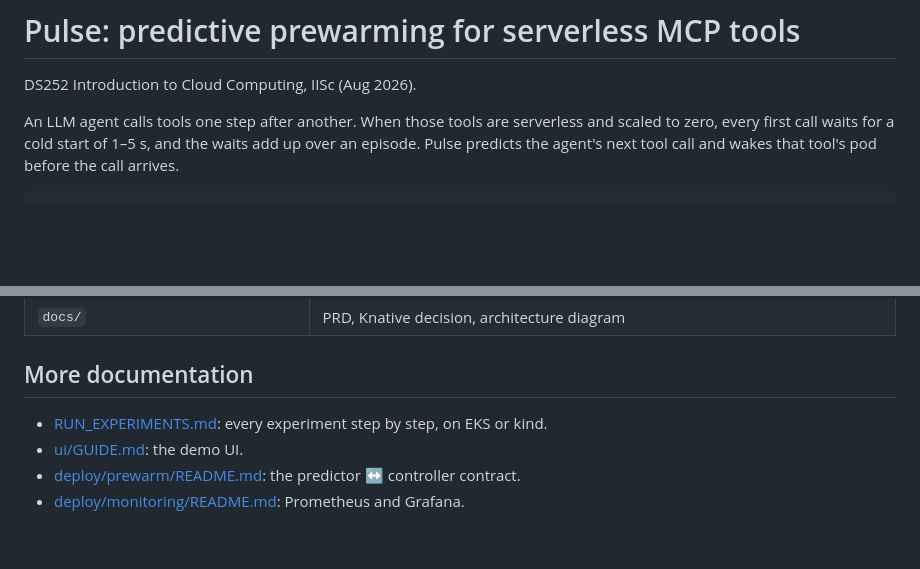
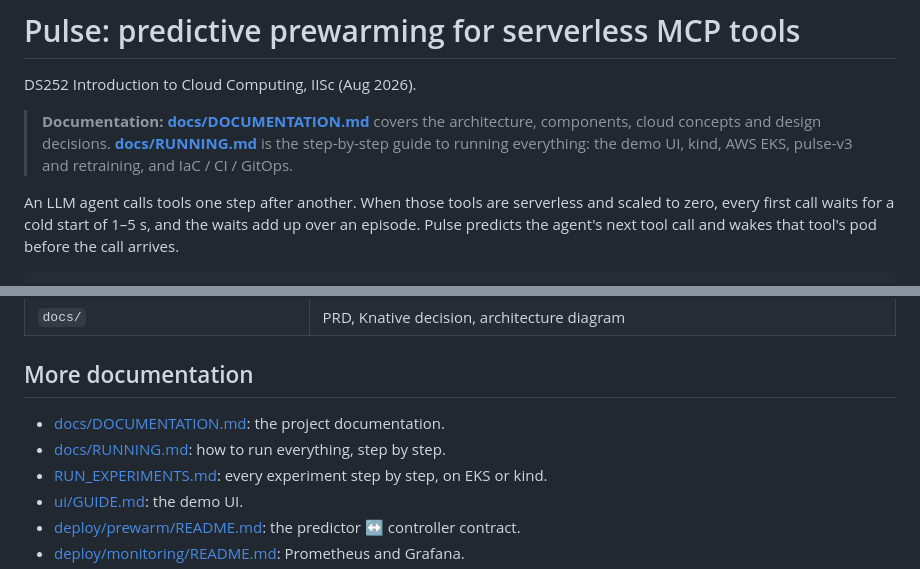
Before and after one commit to sankalpp472-eng/pulse-icc-project, a Markdown page: README.md, 2 parts joined by grey strips. GitHub-like rendering; blank space fills up the shorter version.

Commit message:
Add project documentation and a step-by-step run guide (docs/)

```diff
--- a/README.md
+++ b/README.md
@@ -1,6 +1,11 @@
 # Pulse: predictive prewarming for serverless MCP tools
 
 DS252 Introduction to Cloud Computing, IISc (Aug 2026).
+
+> **Documentation:** **[docs/DOCUMENTATION.md](docs/DOCUMENTATION.md)** covers the architecture,
+> components, cloud concepts and design decisions. **[docs/RUNNING.md](docs/RUNNING.md)** is the
+> step-by-step guide to running everything: the demo UI, kind, AWS EKS, pulse-v3 and retraining,
+> and IaC / CI / GitOps.
 
 An LLM agent calls tools one step after another. When those tools are serverless and scaled to zero,
 every first call waits for a cold start of 1–5 s, and the waits add up over an episode. Pulse
@@ -235,6 +240,8 @@ Each run writes one folder:
 
 ## More documentation
 
+- [docs/DOCUMENTATION.md](docs/DOCUMENTATION.md): the project documentation.
+- [docs/RUNNING.md](docs/RUNNING.md): how to run everything, step by step.
 - [RUN_EXPERIMENTS.md](RUN_EXPERIMENTS.md): every experiment step by step, on EKS or kind.
 - [ui/GUIDE.md](ui/GUIDE.md): the demo UI.
 - [deploy/prewarm/README.md](deploy/prewarm/README.md): the predictor ↔ controller contract.
```
Also changed, not shown: docs/DOCUMENTATION.md (added, +259 -0 lines), docs/RUNNING.md (added, +333 -0 lines).
